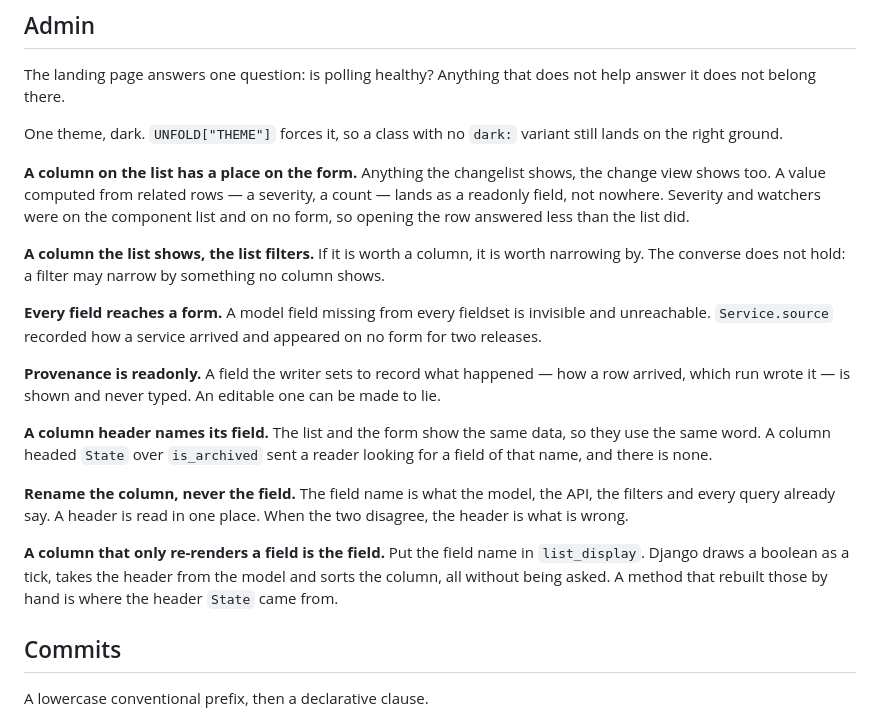
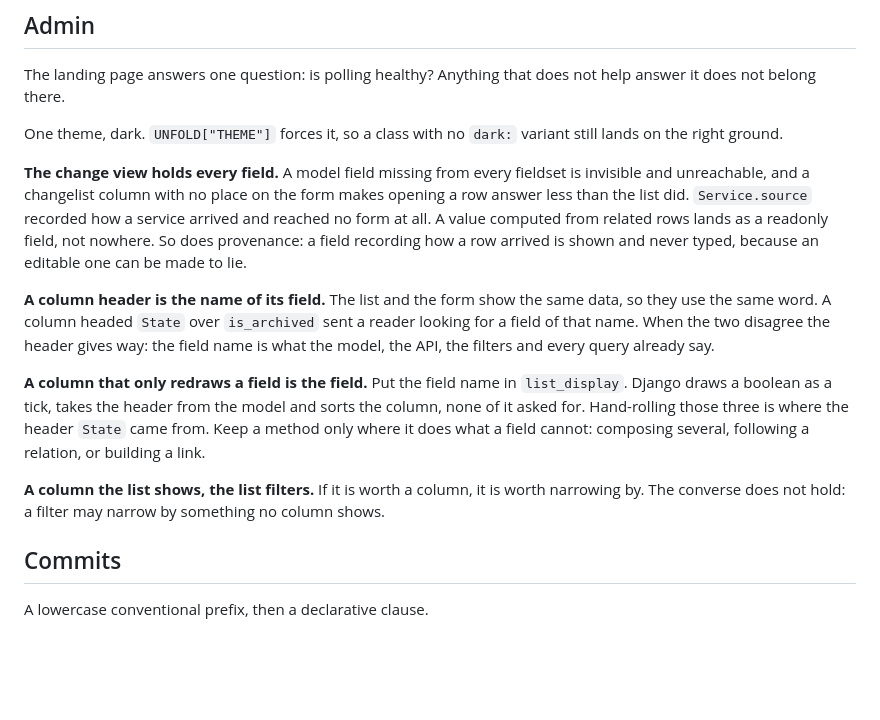
Before and after one commit to thalida/statusboard, a Markdown page: AGENTS.md, the part around the change. GitHub-like rendering; blank space fills up the shorter version.

Commit message:
docs: four admin rules, not seven overlapping ones
Four commits in a row appended a rule each, and two pairs said the same
thing twice. They are now the three the human asked for, plus the filter
rule: every field reaches the change view, a header names its field, a
column that only redraws a field is the field, and a column is
filterable.

Co-Authored-By: Claude Opus 5 (1M context) <noreply@anthropic.com>
Claude-Session: https://claude.ai/code/session_01YTrc91QNqcM31iyvkeijEi

```diff
--- a/AGENTS.md
+++ b/AGENTS.md
@@ -176,37 +176,30 @@ does not help answer it does not belong there.
 One theme, dark. `UNFOLD["THEME"]` forces it, so a class with no `dark:`
 variant still lands on the right ground.
 
-**A column on the list has a place on the form.** Anything the changelist
-shows, the change view shows too. A value computed from related rows —
-a severity, a count — lands as a readonly field, not nowhere. Severity
-and watchers were on the component list and on no form, so opening the
-row answered less than the list did.
+**The change view holds every field.** A model field missing from every
+fieldset is invisible and unreachable, and a changelist column with no
+place on the form makes opening a row answer less than the list did.
+`Service.source` recorded how a service arrived and reached no form at
+all. A value computed from related rows lands as a readonly field, not
+nowhere. So does provenance: a field recording how a row arrived is
+shown and never typed, because an editable one can be made to lie.
+
+**A column header is the name of its field.** The list and the form show
+the same data, so they use the same word. A column headed `State` over
+`is_archived` sent a reader looking for a field of that name. When the
+two disagree the header gives way: the field name is what the model, the
+API, the filters and every query already say.
+
+**A column that only redraws a field is the field.** Put the field name
+in `list_display`. Django draws a boolean as a tick, takes the header
+from the model and sorts the column, none of it asked for. Hand-rolling
+those three is where the header `State` came from. Keep a method only
+where it does what a field cannot: composing several, following a
+relation, or building a link.
 
 **A column the list shows, the list filters.** If it is worth a column,
 it is worth narrowing by. The converse does not hold: a filter may
 narrow by something no column shows.
-
-**Every field reaches a form.** A model field missing from every
-fieldset is invisible and unreachable. `Service.source` recorded how a
-service arrived and appeared on no form for two releases.
-
-**Provenance is readonly.** A field the writer sets to record what
-happened — how a row arrived, which run wrote it — is shown and never
-typed. An editable one can be made to lie.
-
-**A column header names its field.** The list and the form show the same
-data, so they use the same word. A column headed `State` over
-`is_archived` sent a reader looking for a field of that name, and there
-is none.
-
-**Rename the column, never the field.** The field name is what the
-model, the API, the filters and every query already say. A header is
-read in one place. When the two disagree, the header is what is wrong.
-
-**A column that only re-renders a field is the field.** Put the field
-name in `list_display`. Django draws a boolean as a tick, takes the
-header from the model and sorts the column, all without being asked. A
-method that rebuilt those by hand is where the header `State` came from.
 
 ## Commits
 
```
